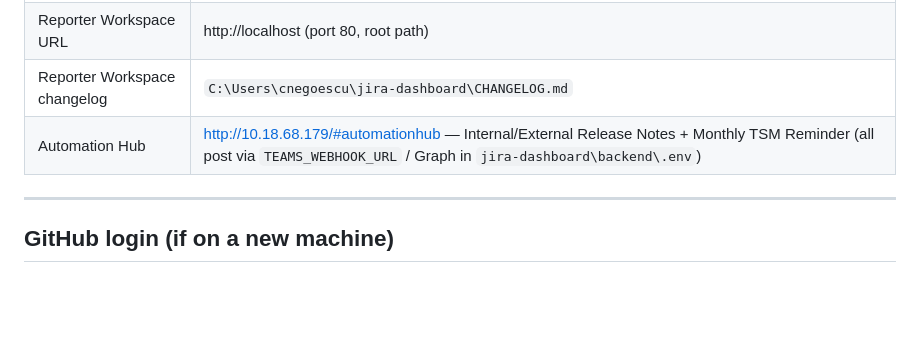
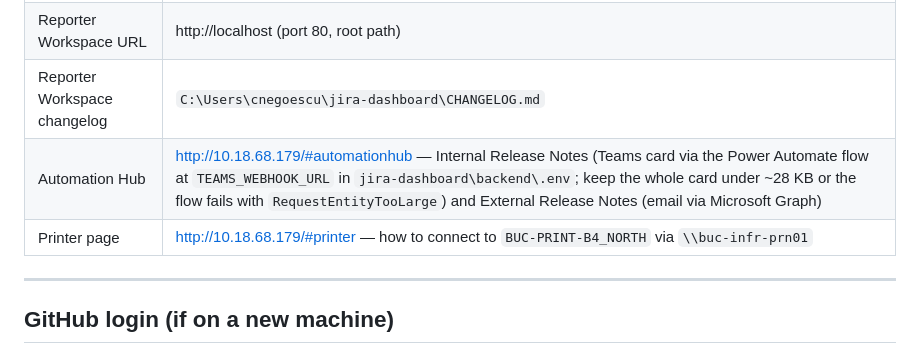
Before and after one commit to cristiannegoescu-ux/Bloomberg-Platform, a Markdown page: RECOVERY.md, the part around the change. GitHub-like rendering; blank space fills up the shorter version.

Commit message:
docs: recovery guide — drop removed TSM card, document Automation Hub flow size limit and Printer page
Co-Authored-By: Claude Sonnet 5.5 <noreply@anthropic.com>

```diff
--- a/RECOVERY.md
+++ b/RECOVERY.md
@@ -13,7 +13,8 @@
 | Reporter Workspace | `C:\Users\cnegoescu\jira-dashboard` — **do not touch** |
 | Reporter Workspace URL | http://localhost (port 80, root path) |
 | Reporter Workspace changelog | `C:\Users\cnegoescu\jira-dashboard\CHANGELOG.md` |
-| Automation Hub | http://10.18.68.179/#automationhub — Internal/External Release Notes + Monthly TSM Reminder (all post via `TEAMS_WEBHOOK_URL` / Graph in `jira-dashboard\backend\.env`) |
+| Automation Hub | http://10.18.68.179/#automationhub — Internal Release Notes (Teams card via the Power Automate flow at `TEAMS_WEBHOOK_URL` in `jira-dashboard\backend\.env`; keep the whole card under ~28 KB or the flow fails with `RequestEntityTooLarge`) and External Release Notes (email via Microsoft Graph) |
+| Printer page | http://10.18.68.179/#printer — how to connect to `BUC-PRINT-B4_NORTH` via `\\buc-infr-prn01` |
 
 ---
 
```
